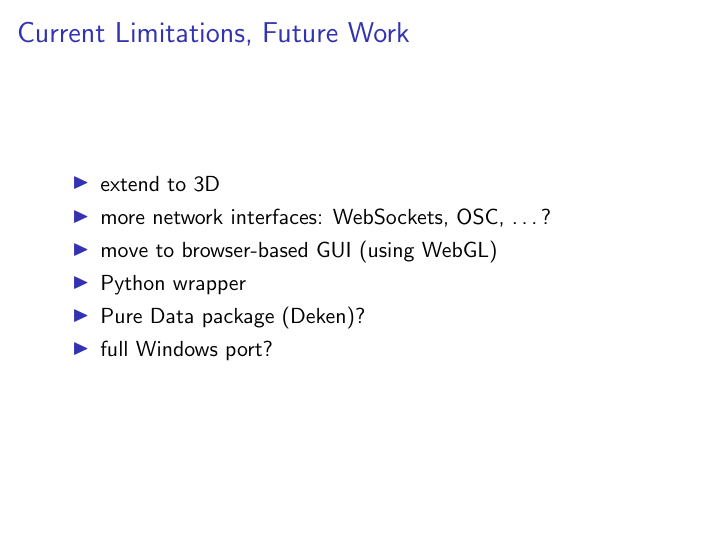
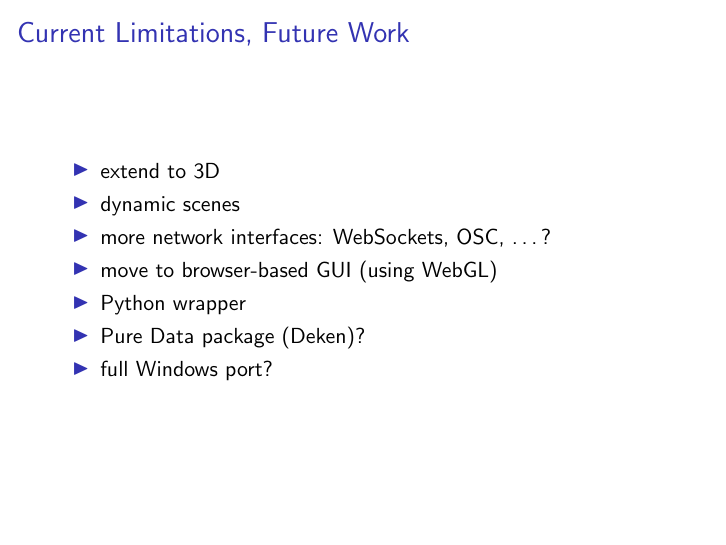
Before and after one commit to SoundScapeRenderer/LAC2018-SSR-Lightning-Talk, LaTeX slides (LAC2018-SSR-Lightning-Talk.tex): page 18 of 19. Compiled offline with pdfLaTeX.

Commit message:
Add bullet point "dynamic scenes"

```diff
--- a/LAC2018-SSR-Lightning-Talk.tex
+++ b/LAC2018-SSR-Lightning-Talk.tex
@@ -97,6 +97,7 @@
 \begin{frame}{Current Limitations, Future Work}
 \begin{itemize}
 \item extend to 3D
+\item dynamic scenes
 \item more network interfaces: WebSockets, OSC, \dots?
 \item move to browser-based GUI (using WebGL)
 \item Python wrapper
```
